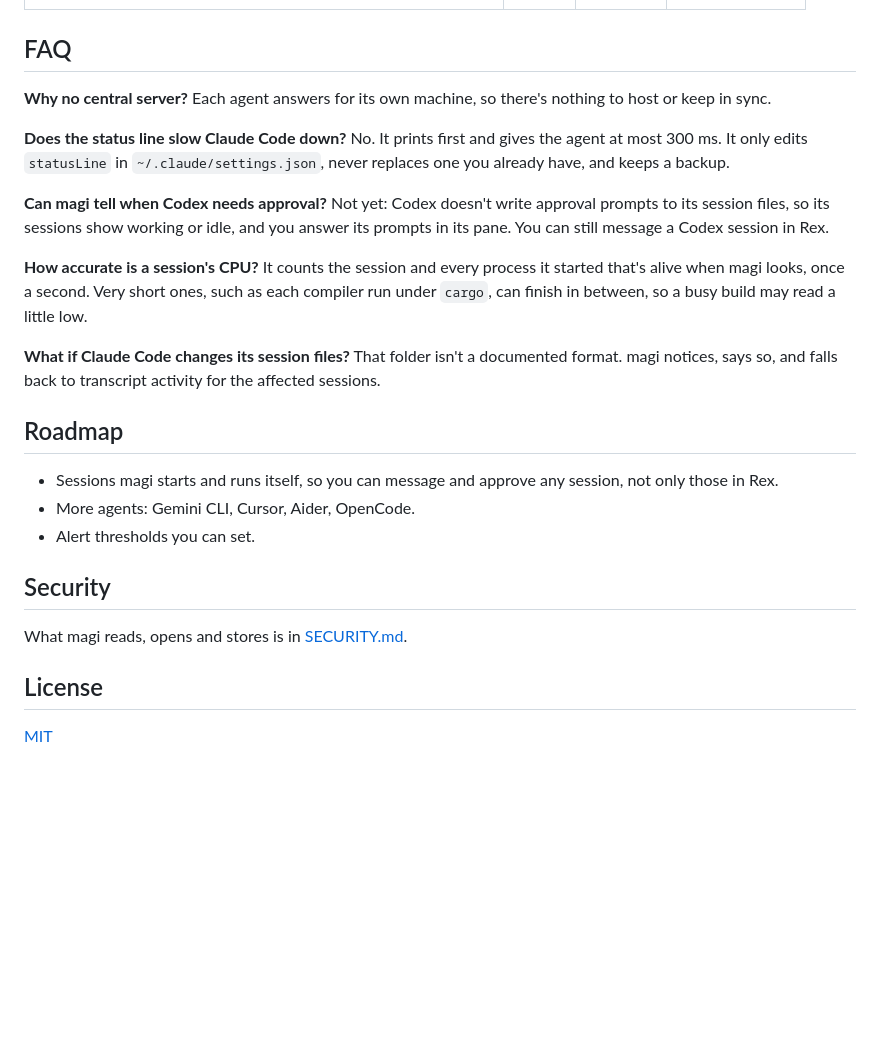
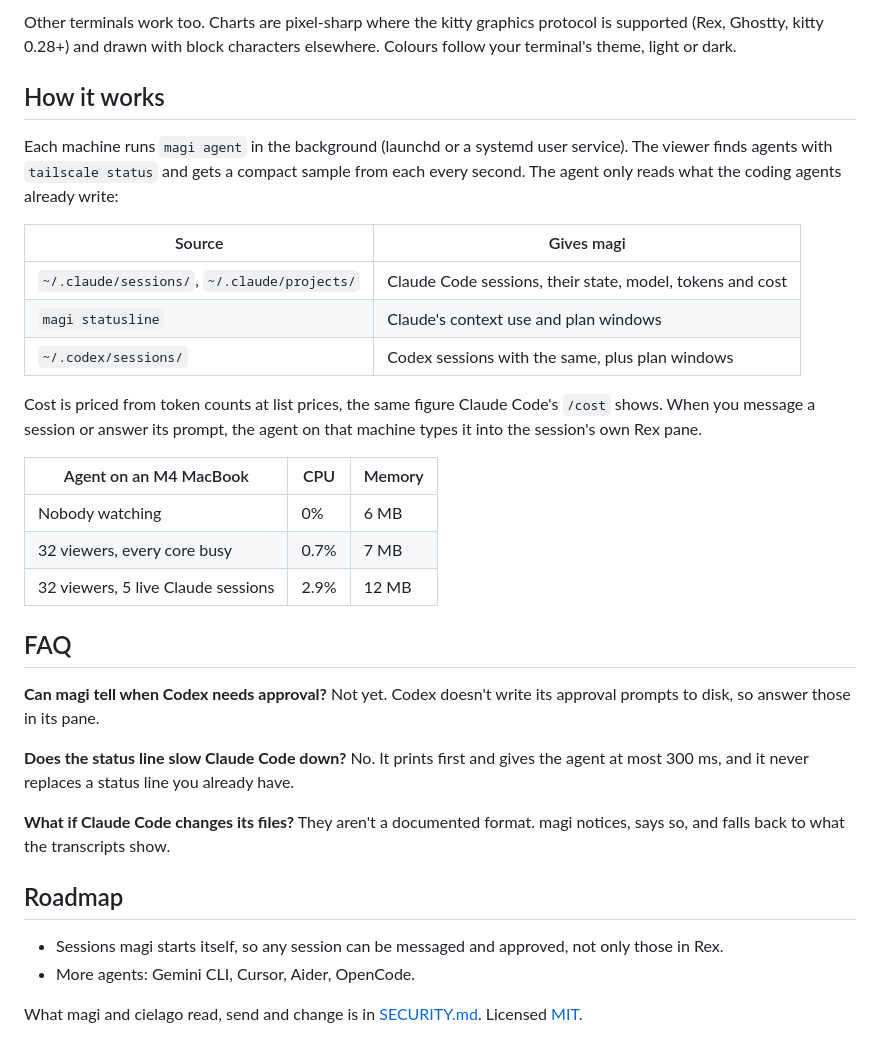
Before and after one commit to felitrejos/magi, a Markdown page: README.md, the part around one of its changes. Rendered like a GitHub page; blank space fills up the shorter version.

```diff
--- a/README.md
+++ b/README.md
@@ -187,39 +115,46 @@ Agent on a MacBook (Apple M4), measured with `bench/agent_load.py`:
+Other terminals work too. Charts are pixel-sharp where the kitty graphics
+protocol is supported (Rex, Ghostty, kitty 0.28+) and drawn with block
+characters elsewhere. Colours follow your terminal's theme, light or dark.
+
+## How it works
+
+Each machine runs `magi agent` in the background (launchd or a systemd user
+service). The viewer finds agents with `tailscale status` and gets a compact
+sample from each every second. The agent only reads what the coding agents
+already write:
+
+| Source | Gives magi |
+|---|---|
+| `~/.claude/sessions/`, `~/.claude/projects/` | Claude Code sessions, their state, model, tokens and cost |
+| `magi statusline` | Claude's context use and plan windows |
+| `~/.codex/sessions/` | Codex sessions with the same, plus plan windows |
+
+Cost is priced from token counts at list prices, the same figure Claude Code's
+`/cost` shows. When you message a session or answer its prompt, the agent on
+that machine types it into the session's own Rex pane.
+
+| Agent on an M4 MacBook | CPU | Memory |
+|---|---|---|
+| Nobody watching | 0% | 6 MB |
+| 32 viewers, every core busy | 0.7% | 7 MB |
+| 32 viewers, 5 live Claude sessions | 2.9% | 12 MB |
 
 ## FAQ
 
-**Why no central server?** Each agent answers for its own machine, so there's
-nothing to host or keep in sync.
+**Can magi tell when Codex needs approval?** Not yet. Codex doesn't write its
+approval prompts to disk, so answer those in its pane.
 
 **Does the status line slow Claude Code down?** No. It prints first and gives
-the agent at most 300 ms. It only edits `statusLine` in
-`~/.claude/settings.json`, never replaces one you already have, and keeps a
-backup.
+the agent at most 300 ms, and it never replaces a status line you already have.
 
-**Can magi tell when Codex needs approval?** Not yet: Codex doesn't write
-approval prompts to its session files, so its sessions show working or idle,
-and you answer its prompts in its pane. You can still message a Codex session
-in Rex.
-
-**How accurate is a session's CPU?** It counts the session and every process
-it started that's alive when magi looks, once a second. Very short ones, such
-as each compiler run under `cargo`, can finish in between, so a busy build may
-read a little low.
-
-**What if Claude Code changes its session files?** That folder isn't a
-documented format. magi notices, says so, and falls back to transcript activity
-for the affected sessions.
+**What if Claude Code changes its files?** They aren't a documented format.
+magi notices, says so, and falls back to what the transcripts show.
 
 ## Roadmap
 
-- Sessions magi starts and runs itself, so you can message and approve any
-  session, not only those in Rex.
+- Sessions magi starts itself, so any session can be messaged and approved,
+  not only those in Rex.
 - More agents: Gemini CLI, Cursor, Aider, OpenCode.
-- Alert thresholds you can set.
 
-## Security
-
-What magi reads, opens and stores is in [SECURITY.md](SECURITY.md).
-
-## License
-
-[MIT](LICENSE)
+What magi and cielago read, send and change is in [SECURITY.md](SECURITY.md).
+Licensed [MIT](LICENSE).
```
Also changed, not shown: other parts of README.md (+62 -134 lines), SECURITY.md (+20 -0 lines), cielago/CHANGELOG.md (deleted, +0 -129 lines), cielago/README.md (deleted, +0 -259 lines), cielago/SECURITY.md (deleted, +0 -71 lines), assets/handoff.gif (renamed from cielago/assets/handoff.gif), cielago/assets/cielago.jpeg (deleted), 9 other files.
